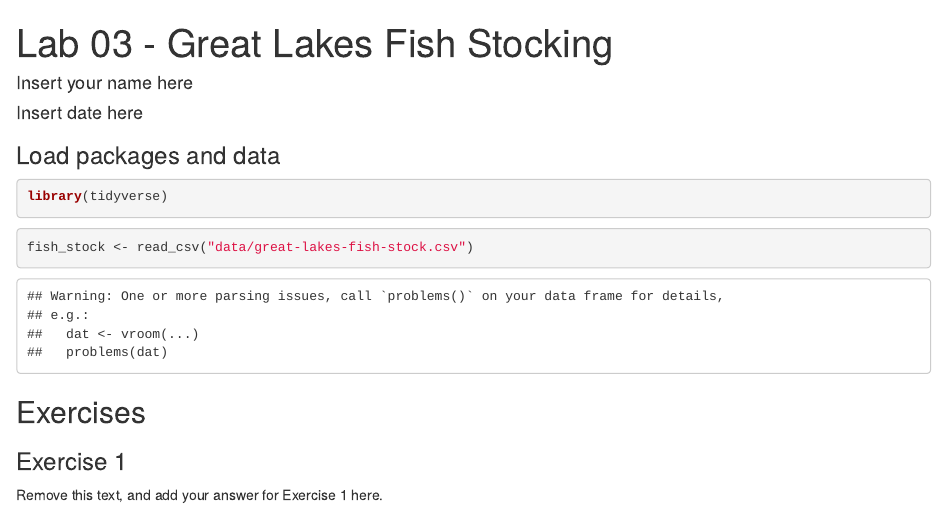
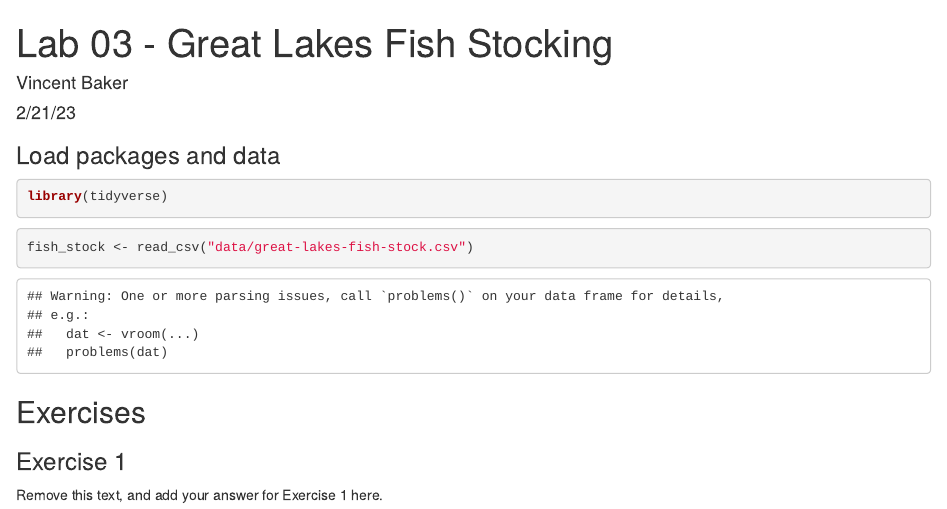
Before and after one commit to EAES-420-Spring23/unit-3-Baker, an R Markdown document (lab-03-starter.Rmd): the page in a window 1100 px wide, from its top. Rendered offline with R 4.5, knitr and Pandoc, with nearby package versions.

Commit message:
Updated name and date.

```diff
--- a/lab-03-starter.Rmd
+++ b/lab-03-starter.Rmd
@@ -1,7 +1,7 @@
 ---
 title: "Lab 03 - Great Lakes Fish Stocking"
-author: "Insert your name here"
-date: "Insert date here"
+author: "Vincent Baker"
+date: "2/21/23"
 output: html_document
 ---
 
```
